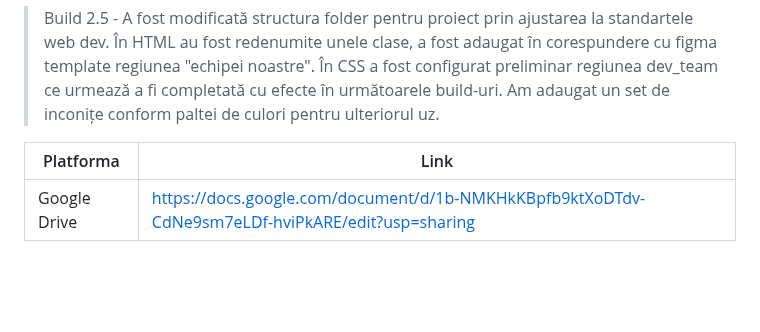
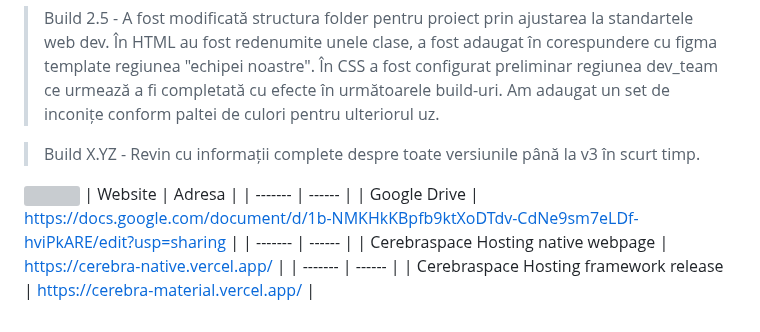
Before and after one commit to watchfoxie/CerebraspaceHosting, a Markdown page: README.md, the part around the change. GitHub-like rendering; blank space fills up the shorter version; grey boxes are pictures that could not be loaded.

Commit message:
Information about preview launch of the web project.

```diff
--- a/README.md
+++ b/README.md
@@ -19,6 +19,13 @@ Protipul ToR este disponibil pe adresa linkului GDrive utilizatorilor autorizaț
 
 > Build 2.5 - A fost modificată structura folder pentru proiect prin ajustarea la standartele web dev. În HTML au fost redenumite unele clase, a fost adaugat în corespundere cu figma template regiunea "echipei noastre". În CSS a fost configurat preliminar regiunea dev_team ce urmează a fi completată cu efecte în următoarele build-uri. Am adaugat un set de inconițe conform paltei de culori pentru ulteriorul uz.
 
-| Platforma | Link |
-| ------ | ------ |
-| Google Drive | https://docs.google.com/document/d/1b-NMKHkKBpfb9ktXoDTdv-CdNe9sm7eLDf-hviPkARE/edit?usp=sharing |
+> Build X.YZ - Revin cu informații complete despre toate versiunile până la v3 în scurt timp.
+
+![](https://komarev.com/ghpvc/?username=watchfoxie&color=00a9ff&style=for-the-badge&label=VIZUALIZARI)
+| Website | Adresa |
+| ------- | ------ |
+| Google Drive  | https://docs.google.com/document/d/1b-NMKHkKBpfb9ktXoDTdv-CdNe9sm7eLDf-hviPkARE/edit?usp=sharing |
+| ------- | ------ |
+| Cerebraspace Hosting native webpage | https://cerebra-native.vercel.app/ |
+| ------- | ------ |
+| Cerebraspace Hosting framework release | https://cerebra-material.vercel.app/ |
```
